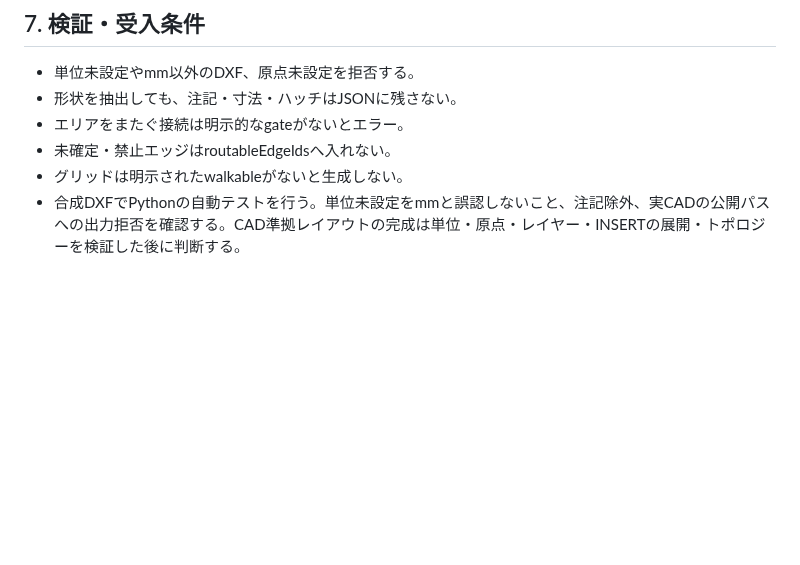
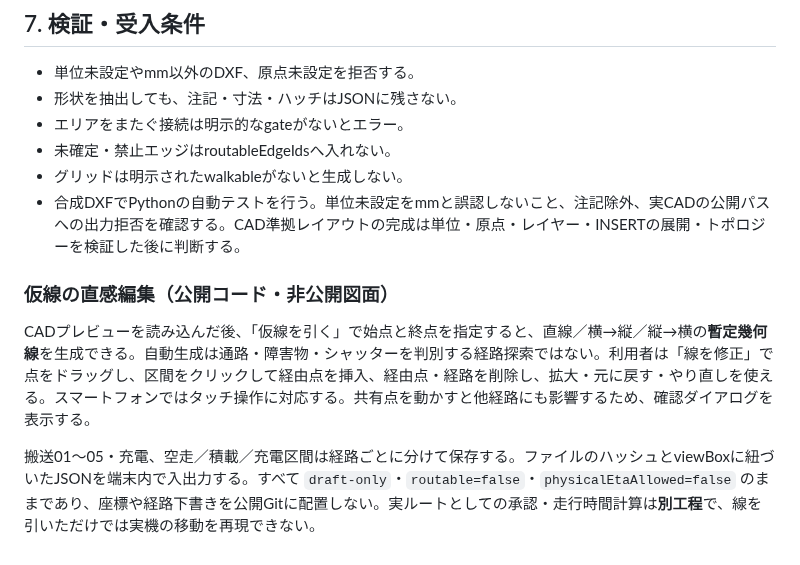
Before and after one commit to zony21/agf-simulator, a Markdown page: docs/map-dxf-pipeline.md, the part around the change. Drawn GitHub-style; blank space fills up the shorter version.

Commit message:
Document provisional visual route manipulation limits

```diff
--- a/docs/map-dxf-pipeline.md
+++ b/docs/map-dxf-pipeline.md
@@ -166,3 +166,9 @@ python tools/dxf_to_map.py \
 - 未確定・禁止エッジはroutableEdgeIdsへ入れない。
 - グリッドは明示されたwalkableがないと生成しない。
 - 合成DXFでPythonの自動テストを行う。単位未設定をmmと誤認しないこと、注記除外、実CADの公開パスへの出力拒否を確認する。CAD準拠レイアウトの完成は単位・原点・レイヤー・INSERTの展開・トポロジーを検証した後に判断する。
+
+### 仮線の直感編集（公開コード・非公開図面）
+
+CADプレビューを読み込んだ後、「仮線を引く」で始点と終点を指定すると、直線／横→縦／縦→横の**暫定幾何線**を生成できる。自動生成は通路・障害物・シャッターを判別する経路探索ではない。利用者は「線を修正」で点をドラッグし、区間をクリックして経由点を挿入、経由点・経路を削除し、拡大・元に戻す・やり直しを使える。スマートフォンではタッチ操作に対応する。共有点を動かすと他経路にも影響するため、確認ダイアログを表示する。
+
+搬送01～05・充電、空走／積載／充電区間は経路ごとに分けて保存する。ファイルのハッシュとviewBoxに紐づいたJSONを端末内で入出力する。すべて `draft-only`・`routable=false`・`physicalEtaAllowed=false` のままであり、座標や経路下書きを公開Gitに配置しない。実ルートとしての承認・走行時間計算は**別工程**で、線を引いただけでは実機の移動を再現できない。
```
